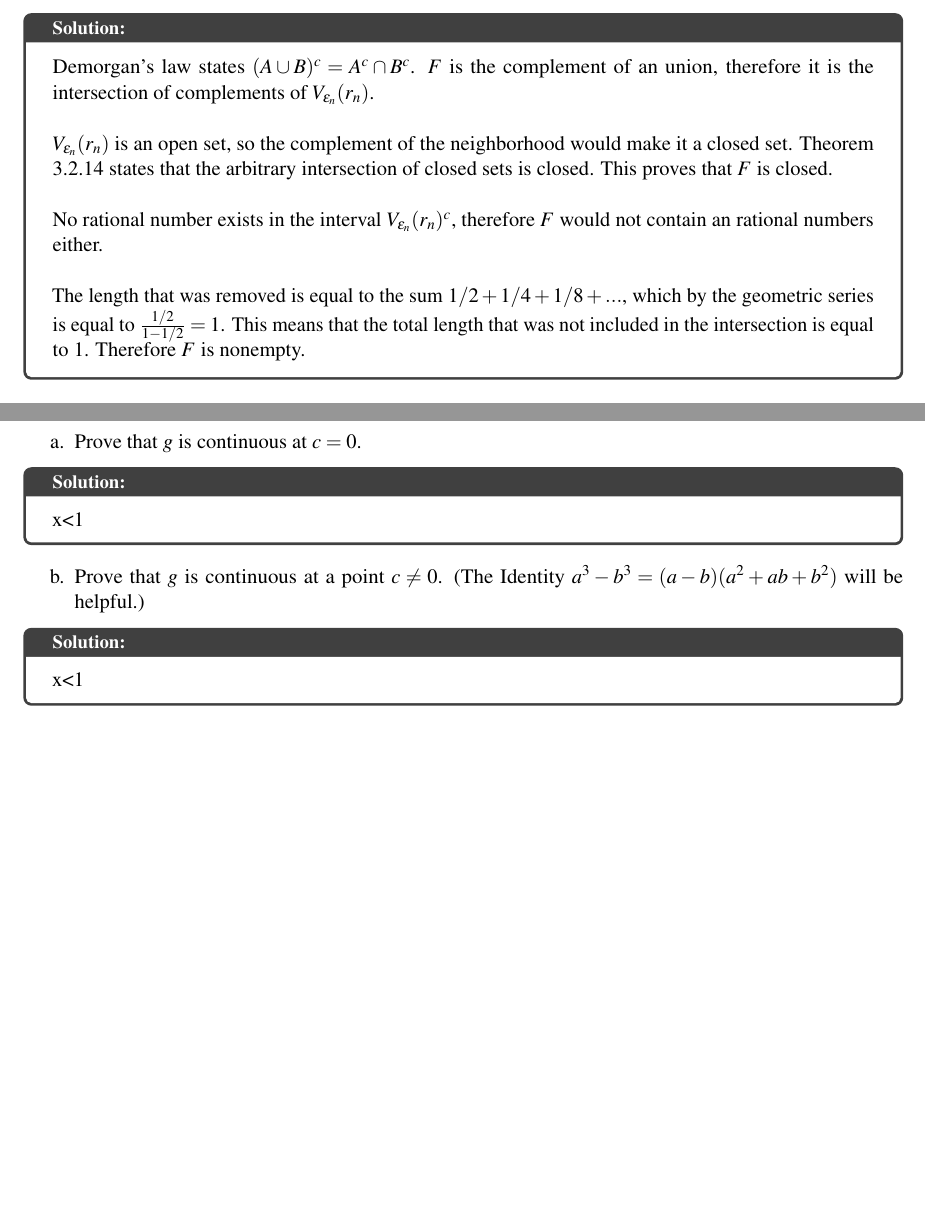
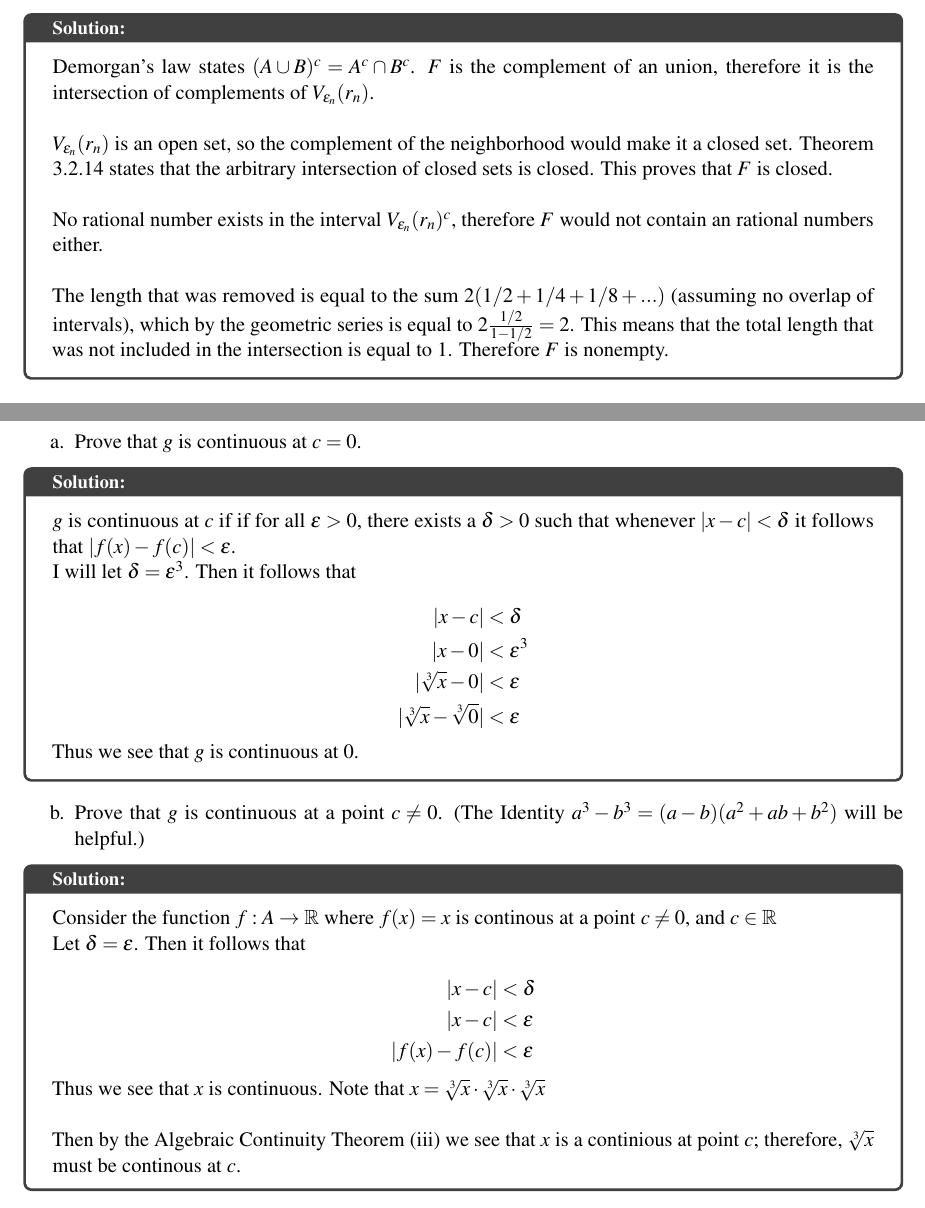
Before and after one commit to jjashinsky/MATH461, an R Markdown document (homework07.Rmd): two parts of pages 1 and 6 of 6, joined at a grey line, cut so that both start at the same text, the shorter picture padded with empty space. The pictures show the output file homework07.pdf that the author committed with the source.

Commit message:
update on hw7

```diff
--- a/homework07.Rmd
+++ b/homework07.Rmd
@@ -3,7 +3,7 @@ title: "HW #"
 date: "`r format(Sys.time(), '%B %d, %Y')`"
 author: "Jacob Jashinsky"
 class: "Math 461"
-hours: "1.5 Hours"
+hours: "4 Hours"
 section: "01"
 professor: "Lawrence Chilton"
 due: "`r format(Sys.time(), '%B %d, %Y')`"
@@ -29,7 +29,7 @@ $V_{\epsilon_n}(r_n)$ is an open set, so the complement of the neighborhood woul
 No rational number exists in the interval $V_{\epsilon_n}(r_n)^c$, therefore $F$ would not contain an rational numbers either. \\
 
 
-The length that was removed is equal to the sum $1/2 + 1/4 + 1/8 + ... $, which by the geometric series is equal to $\frac{1/2}{1-1/2} = 1$. This means that the total length that was not included in the intersection is equal to 1. Therefore $F$ is nonempty.
+The length that was removed is equal to the sum $2(1/2 + 1/4 + 1/8 + ...)$ (assuming no overlap of intervals), which by the geometric series is equal to $2\frac{1/2}{1-1/2} = 2$. This means that the total length that was not included in the intersection is equal to 1. Therefore $F$ is nonempty.
 \end{solution}
 
 
@@ -260,11 +260,37 @@ Let  $g(x) = \sqrt[3]{x}$
 a. Prove that $g$ is continuous at $c = 0$.
 
 \begin{solution}
-x<1
+$g$ is continuous at $c$ if if for all $\epsilon > 0$, there exists a $\delta > 0$ such that whenever $|x-c| < \delta$ it follows that $|f(x) - f(c)| < \epsilon$.
+
+I will let $\delta = \epsilon^3$. Then it follows that
+
+$$
+\begin{aligned}
+|x-c| &< \delta \\
+|x-0| &< \epsilon^3 \\
+|\sqrt[3]{x} - 0| &< \epsilon \\
+|\sqrt[3]{x} - \sqrt[3]{0}| &< \epsilon \\
+\end{aligned}
+$$
+Thus we see that $g$ is continuous at $0$.
 \end{solution}
 
 b. Prove that $g$ is continuous at a point $c \ne 0$. (The Identity $a^3 - b^3 = (a-b)(a^2 +ab + b^2)$ will be helpful.)
 
 \begin{solution}
-x<1
+Consider the function $f: A \to \mathbb{R}$ where $f(x) = x$ is continous at a point $c \ne 0$, and $c \in \mathbb{R}$
+
+Let $\delta = \epsilon$. Then it follows that
+
+$$
+\begin{aligned}
+|x-c| &< \delta \\
+|x-c| &< \epsilon \\
+|f(x) - f(c)| &< \epsilon \\
+\end{aligned}
+$$
+
+Thus we see that $x$ is continuous. Note that $x = \sqrt[3]{x} \cdot \sqrt[3]{x} \cdot \sqrt[3]{x}$ \\
+
+Then by the Algebraic Continuity Theorem (iii) we see that $x$ is a continious at point $c$; therefore, $\sqrt[3]{x}$ must be continous at $c$.
 \end{solution}
```
Also changed, not shown: homework07.pdf.
